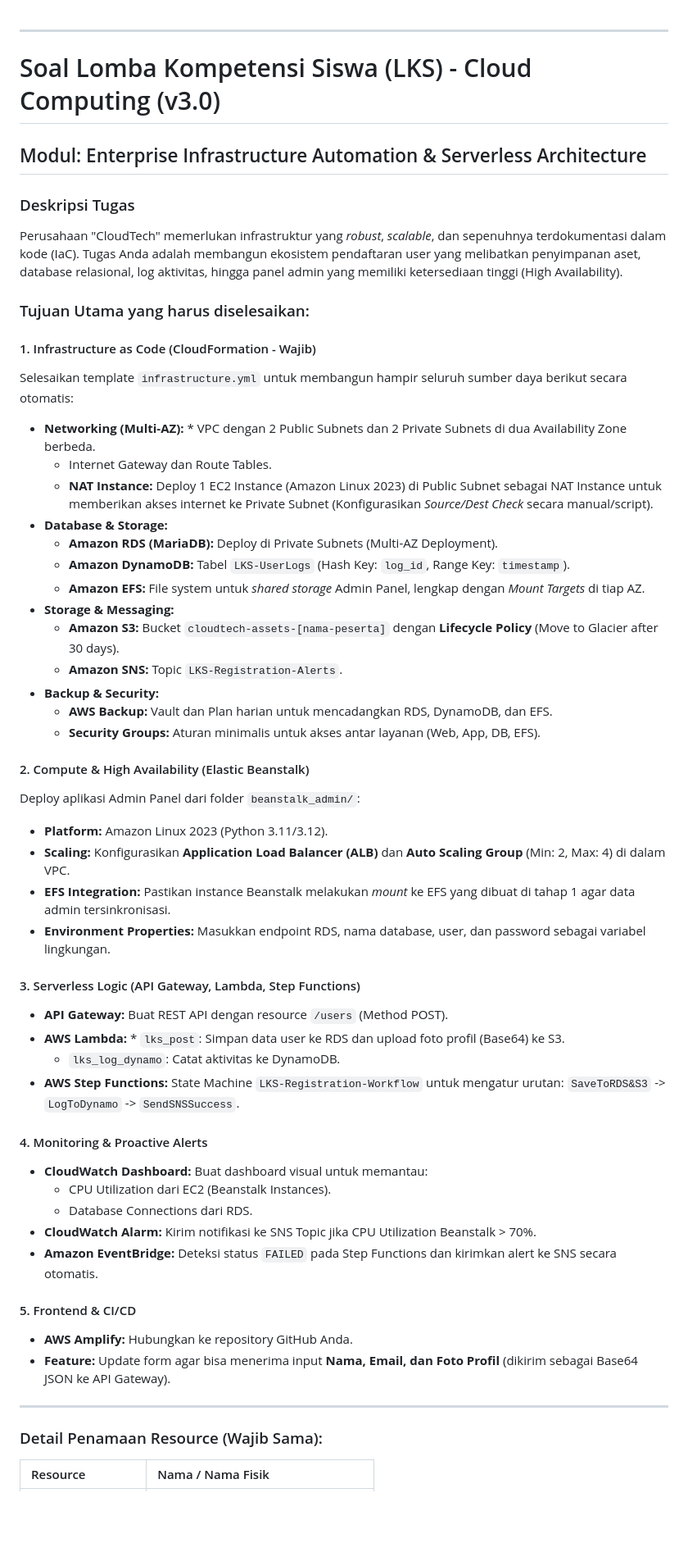
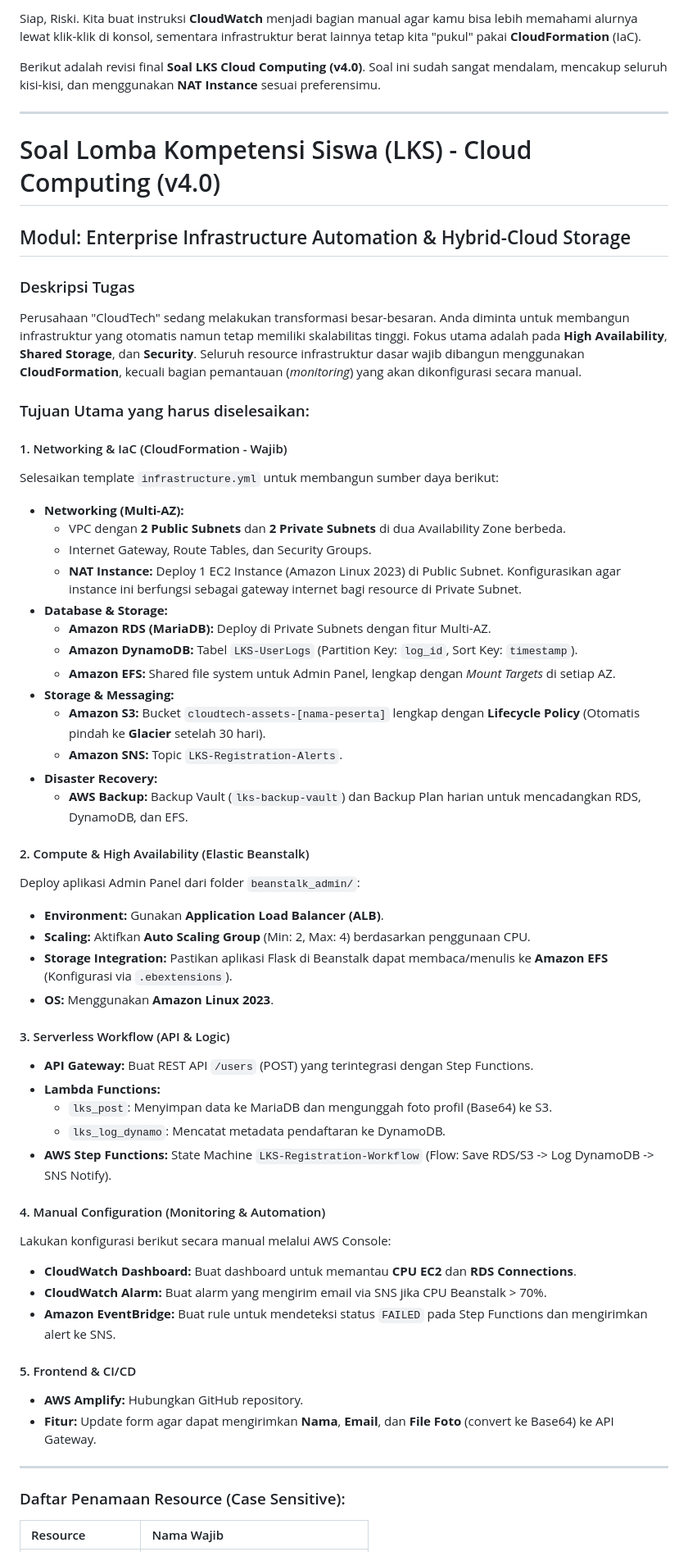
Before and after one commit to RiskyIndraa/gitcloud, a Markdown page: Instruksi_Peserta.md, the part around one of its changes. Shown at 82% size. Rendered like a GitHub page; blank space fills up the shorter version.

Commit message:
ubah soal

```diff
--- a/Instruksi_Peserta.md
+++ b/Instruksi_Peserta.md
@@ -1,56 +1,59 @@
+Siap, Riski. Kita buat instruksi **CloudWatch** menjadi bagian manual agar kamu bisa lebih memahami alurnya lewat klik-klik di konsol, sementara infrastruktur berat lainnya tetap kita "pukul" pakai **CloudFormation** (IaC).
+
+Berikut adalah revisi final **Soal LKS Cloud Computing (v4.0)**. Soal ini sudah sangat mendalam, mencakup seluruh kisi-kisi, dan menggunakan **NAT Instance** sesuai preferensimu.
 
 ---
 
-# Soal Lomba Kompetensi Siswa (LKS) - Cloud Computing (v3.0)
-## Modul: Enterprise Infrastructure Automation & Serverless Architecture
+# Soal Lomba Kompetensi Siswa (LKS) - Cloud Computing (v4.0)
+## Modul: Enterprise Infrastructure Automation & Hybrid-Cloud Storage
 
 ### Deskripsi Tugas
-Perusahaan "CloudTech" memerlukan infrastruktur yang *robust*, *scalable*, dan sepenuhnya terdokumentasi dalam kode (IaC). Tugas Anda adalah membangun ekosistem pendaftaran user yang melibatkan penyimpanan aset, database relasional, log aktivitas, hingga panel admin yang memiliki ketersediaan tinggi (High Availability).
+Perusahaan "CloudTech" sedang melakukan transformasi besar-besaran. Anda diminta untuk membangun infrastruktur yang otomatis namun tetap memiliki skalabilitas tinggi. Fokus utama adalah pada **High Availability**, **Shared Storage**, dan **Security**. Seluruh resource infrastruktur dasar wajib dibangun menggunakan **CloudFormation**, kecuali bagian pemantauan (*monitoring*) yang akan dikonfigurasi secara manual.
 
 ### Tujuan Utama yang harus diselesaikan:
 
-#### 1. Infrastructure as Code (CloudFormation - Wajib)
-Selesaikan template `infrastructure.yml` untuk membangun hampir seluruh sumber daya berikut secara otomatis:
-* **Networking (Multi-AZ):** * VPC dengan 2 Public Subnets dan 2 Private Subnets di dua Availability Zone berbeda.
-    * Internet Gateway dan Route Tables.
-    * **NAT Instance:** Deploy 1 EC2 Instance (Amazon Linux 2023) di Public Subnet sebagai NAT Instance untuk memberikan akses internet ke Private Subnet (Konfigurasikan *Source/Dest Check* secara manual/script).
+#### 1. Networking & IaC (CloudFormation - Wajib)
+Selesaikan template `infrastructure.yml` untuk membangun sumber daya berikut:
+* **Networking (Multi-AZ):**
+    * VPC dengan **2 Public Subnets** dan **2 Private Subnets** di dua Availability Zone berbeda.
+    * Internet Gateway, Route Tables, dan Security Groups.
+    * **NAT Instance:** Deploy 1 EC2 Instance (Amazon Linux 2023) di Public Subnet. Konfigurasikan agar instance ini berfungsi sebagai gateway internet bagi resource di Private Subnet.
 * **Database & Storage:**
-    * **Amazon RDS (MariaDB):** Deploy di Private Subnets (Multi-AZ Deployment).
-    * **Amazon DynamoDB:** Tabel `LKS-UserLogs` (Hash Key: `log_id`, Range Key: `timestamp`).
-    * **Amazon EFS:** File system untuk *shared storage* Admin Panel, lengkap dengan *Mount Targets* di tiap AZ.
+    * **Amazon RDS (MariaDB):** Deploy di Private Subnets dengan fitur Multi-AZ.
+    * **Amazon DynamoDB:** Tabel `LKS-UserLogs` (Partition Key: `log_id`, Sort Key: `timestamp`).
+    * **Amazon EFS:** Shared file system untuk Admin Panel, lengkap dengan *Mount Targets* di setiap AZ.
 * **Storage & Messaging:**
-    * **Amazon S3:** Bucket `cloudtech-assets-[nama-peserta]` dengan **Lifecycle Policy** (Move to Glacier after 30 days).
+    * **Amazon S3:** Bucket `cloudtech-assets-[nama-peserta]` lengkap dengan **Lifecycle Policy** (Otomatis pindah ke **Glacier** setelah 30 hari).
     * **Amazon SNS:** Topic `LKS-Registration-Alerts`.
-* **Backup & Security:**
-    * **AWS Backup:** Vault dan Plan harian untuk mencadangkan RDS, DynamoDB, dan EFS.
-    * **Security Groups:** Aturan minimalis untuk akses antar layanan (Web, App, DB, EFS).
+* **Disaster Recovery:**
+    * **AWS Backup:** Backup Vault (`lks-backup-vault`) dan Backup Plan harian untuk mencadangkan RDS, DynamoDB, dan EFS.
 
 #### 2. Compute & High Availability (Elastic Beanstalk)
 Deploy aplikasi Admin Panel dari folder `beanstalk_admin/`:
-* **Platform:** Amazon Linux 2023 (Python 3.11/3.12).
-* **Scaling:** Konfigurasikan **Application Load Balancer (ALB)** dan **Auto Scaling Group** (Min: 2, Max: 4) di dalam VPC.
-* **EFS Integration:** Pastikan instance Beanstalk melakukan *mount* ke EFS yang dibuat di tahap 1 agar data admin tersinkronisasi.
-* **Environment Properties:** Masukkan endpoint RDS, nama database, user, dan password sebagai variabel lingkungan.
+* **Environment:** Gunakan **Application Load Balancer (ALB)**.
+* **Scaling:** Aktifkan **Auto Scaling Group** (Min: 2, Max: 4) berdasarkan penggunaan CPU.
+* **Storage Integration:** Pastikan aplikasi Flask di Beanstalk dapat membaca/menulis ke **Amazon EFS** (Konfigurasi via `.ebextensions`).
+* **OS:** Menggunakan **Amazon Linux 2023**.
 
-#### 3. Serverless Logic (API Gateway, Lambda, Step Functions)
-* **API Gateway:** Buat REST API dengan resource `/users` (Method POST).
-* **AWS Lambda:** * `lks_post`: Simpan data user ke RDS dan upload foto profil (Base64) ke S3.
-    * `lks_log_dynamo`: Catat aktivitas ke DynamoDB.
-* **AWS Step Functions:** State Machine `LKS-Registration-Workflow` untuk mengatur urutan: `SaveToRDS&S3` -> `LogToDynamo` -> `SendSNSSuccess`.
+#### 3. Serverless Workflow (API & Logic)
+* **API Gateway:** Buat REST API `/users` (POST) yang terintegrasi dengan Step Functions.
+* **Lambda Functions:**
+    * `lks_post`: Menyimpan data ke MariaDB dan mengunggah foto profil (Base64) ke S3.
+    * `lks_log_dynamo`: Mencatat metadata pendaftaran ke DynamoDB.
+* **AWS Step Functions:** State Machine `LKS-Registration-Workflow` (Flow: Save RDS/S3 -> Log DynamoDB -> SNS Notify).
 
-#### 4. Monitoring & Proactive Alerts
-* **CloudWatch Dashboard:** Buat dashboard visual untuk memantau:
-    * CPU Utilization dari EC2 (Beanstalk Instances).
-    * Database Connections dari RDS.
-* **CloudWatch Alarm:** Kirim notifikasi ke SNS Topic jika CPU Utilization Beanstalk > 70%.
-* **Amazon EventBridge:** Deteksi status `FAILED` pada Step Functions dan kirimkan alert ke SNS secara otomatis.
+#### 4. Manual Configuration (Monitoring & Automation)
+Lakukan konfigurasi berikut secara manual melalui AWS Console:
+* **CloudWatch Dashboard:** Buat dashboard untuk memantau **CPU EC2** dan **RDS Connections**.
+* **CloudWatch Alarm:** Buat alarm yang mengirim email via SNS jika CPU Beanstalk > 70%.
+* **Amazon EventBridge:** Buat rule untuk mendeteksi status `FAILED` pada Step Functions dan mengirimkan alert ke SNS.
 
 #### 5. Frontend & CI/CD
-* **AWS Amplify:** Hubungkan ke repository GitHub Anda.
-* **Feature:** Update form agar bisa menerima input **Nama, Email, dan Foto Profil** (dikirim sebagai Base64 JSON ke API Gateway).
+* **AWS Amplify:** Hubungkan GitHub repository.
+* **Fitur:** Update form agar dapat mengirimkan **Nama**, **Email**, dan **File Foto** (convert ke Base64) ke API Gateway.
 
 ---
 
-### Detail Penamaan Resource (Wajib Sama):
-| Resource | Nama / Nama Fisik |
+### Daftar Penamaan Resource (Case Sensitive):
+| Resource | Nama Wajib |
 | :--- | :--- |
```
Also changed, not shown: other parts of Instruksi_Peserta.md (+14 -17 lines).
